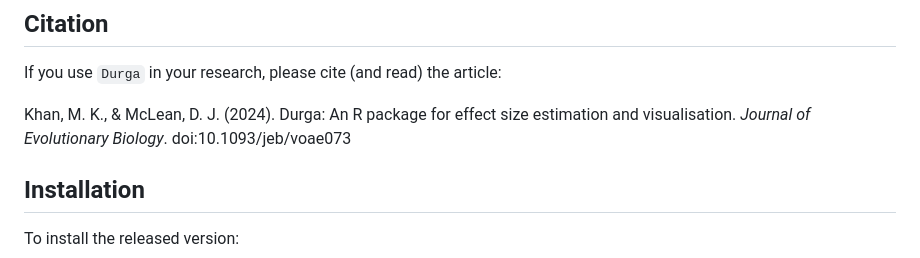
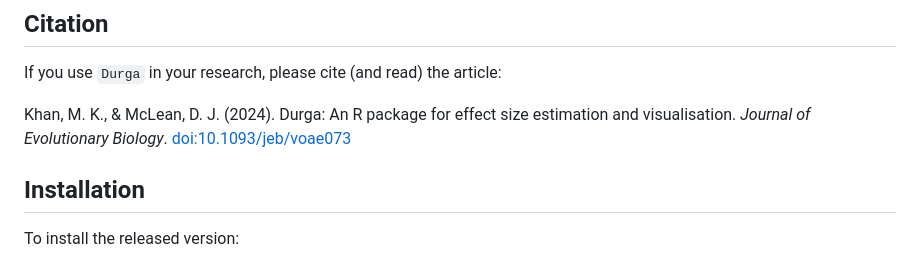
Before and after one commit to KhanKawsar/EstimationPlot, a Markdown page: README.md, the part around the change. Drawn GitHub-style.

Commit message:
Hyperlink DOI in citation

```diff
--- a/README.md
+++ b/README.md
@@ -15,7 +15,7 @@ Effect size estimation and plotting is a component of [estimation statistics](ht
 
 If you use `Durga` in your research, please cite (and read) the article:
 
-Khan, M. K., & McLean, D. J. (2024). Durga: An R package for effect size estimation and visualisation. _Journal of Evolutionary Biology_. doi:10.1093/jeb/voae073
+Khan, M. K., & McLean, D. J. (2024). Durga: An R package for effect size estimation and visualisation. _Journal of Evolutionary Biology_. [doi:10.1093/jeb/voae073](https://doi.org/10.1093/jeb/voae073)
 
 
 ## Installation
```
